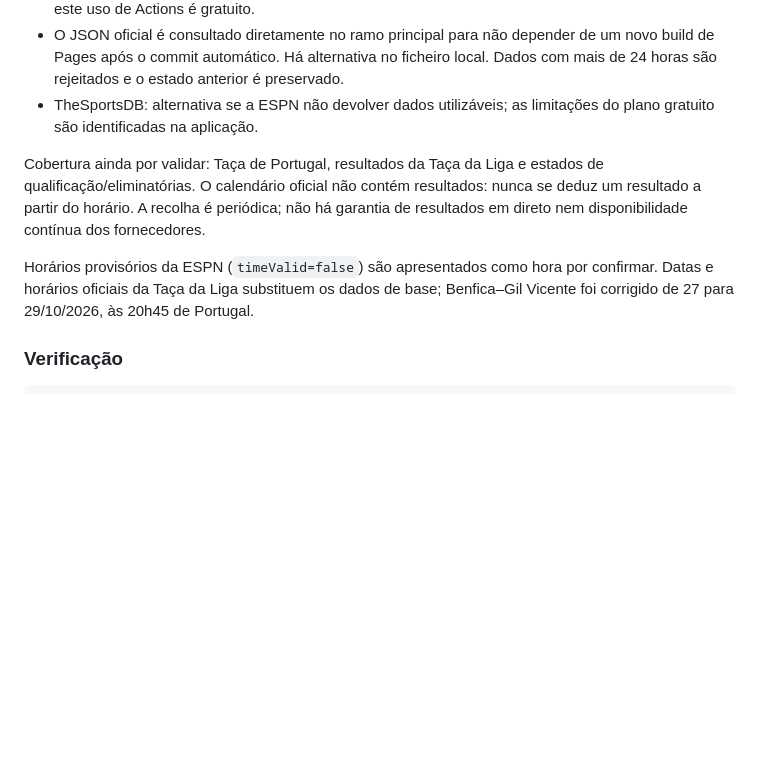
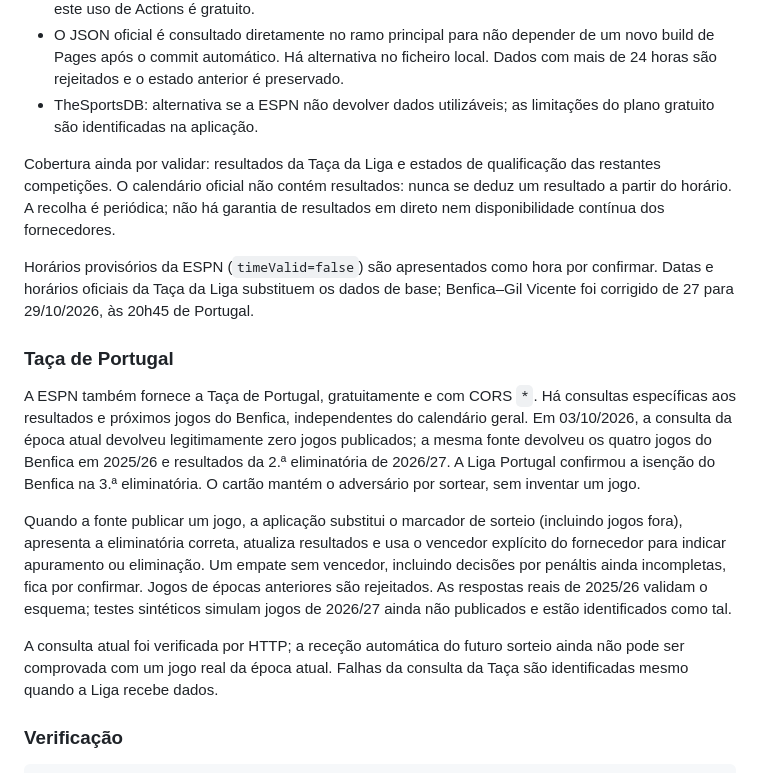
Before and after one commit to pajogusi/benfica-match-center, a Markdown page: README.md, the part around the change. GitHub-like rendering; blank space fills up the shorter version.

Commit message:
feat: atualizar Taça de Portugal por fonte gratuita verificada

```diff
--- a/README.md
+++ b/README.md
@@ -34,9 +34,17 @@ A página inicial continua em manutenção. A aplicação preservada está em
 - O JSON oficial é consultado diretamente no ramo principal para não depender de um novo build de Pages após o commit automático. Há alternativa no ficheiro local. Dados com mais de 24 horas são rejeitados e o estado anterior é preservado.
 - TheSportsDB: alternativa se a ESPN não devolver dados utilizáveis; as limitações do plano gratuito são identificadas na aplicação.
 
-Cobertura ainda por validar: Taça de Portugal, resultados da Taça da Liga e estados de qualificação/eliminatórias. O calendário oficial não contém resultados: nunca se deduz um resultado a partir do horário. A recolha é periódica; não há garantia de resultados em direto nem disponibilidade contínua dos fornecedores.
+Cobertura ainda por validar: resultados da Taça da Liga e estados de qualificação das restantes competições. O calendário oficial não contém resultados: nunca se deduz um resultado a partir do horário. A recolha é periódica; não há garantia de resultados em direto nem disponibilidade contínua dos fornecedores.
 
 Horários provisórios da ESPN (`timeValid=false`) são apresentados como hora por confirmar. Datas e horários oficiais da Taça da Liga substituem os dados de base; Benfica–Gil Vicente foi corrigido de 27 para 29/10/2026, às 20h45 de Portugal.
+
+### Taça de Portugal
+
+A ESPN também fornece a Taça de Portugal, gratuitamente e com CORS `*`. Há consultas específicas aos resultados e próximos jogos do Benfica, independentes do calendário geral. Em 03/10/2026, a consulta da época atual devolveu legitimamente zero jogos publicados; a mesma fonte devolveu os quatro jogos do Benfica em 2025/26 e resultados da 2.ª eliminatória de 2026/27. A Liga Portugal confirmou a isenção do Benfica na 3.ª eliminatória. O cartão mantém o adversário por sortear, sem inventar um jogo.
+
+Quando a fonte publicar um jogo, a aplicação substitui o marcador de sorteio (incluindo jogos fora), apresenta a eliminatória correta, atualiza resultados e usa o vencedor explícito do fornecedor para indicar apuramento ou eliminação. Um empate sem vencedor, incluindo decisões por penáltis ainda incompletas, fica por confirmar. Jogos de épocas anteriores são rejeitados. As respostas reais de 2025/26 validam o esquema; testes sintéticos simulam jogos de 2026/27 ainda não publicados e estão identificados como tal.
+
+A consulta atual foi verificada por HTTP; a receção automática do futuro sorteio ainda não pode ser comprovada com um jogo real da época atual. Falhas da consulta da Taça são identificadas mesmo quando a Liga recebe dados.
 
 ### Verificação
 
```
